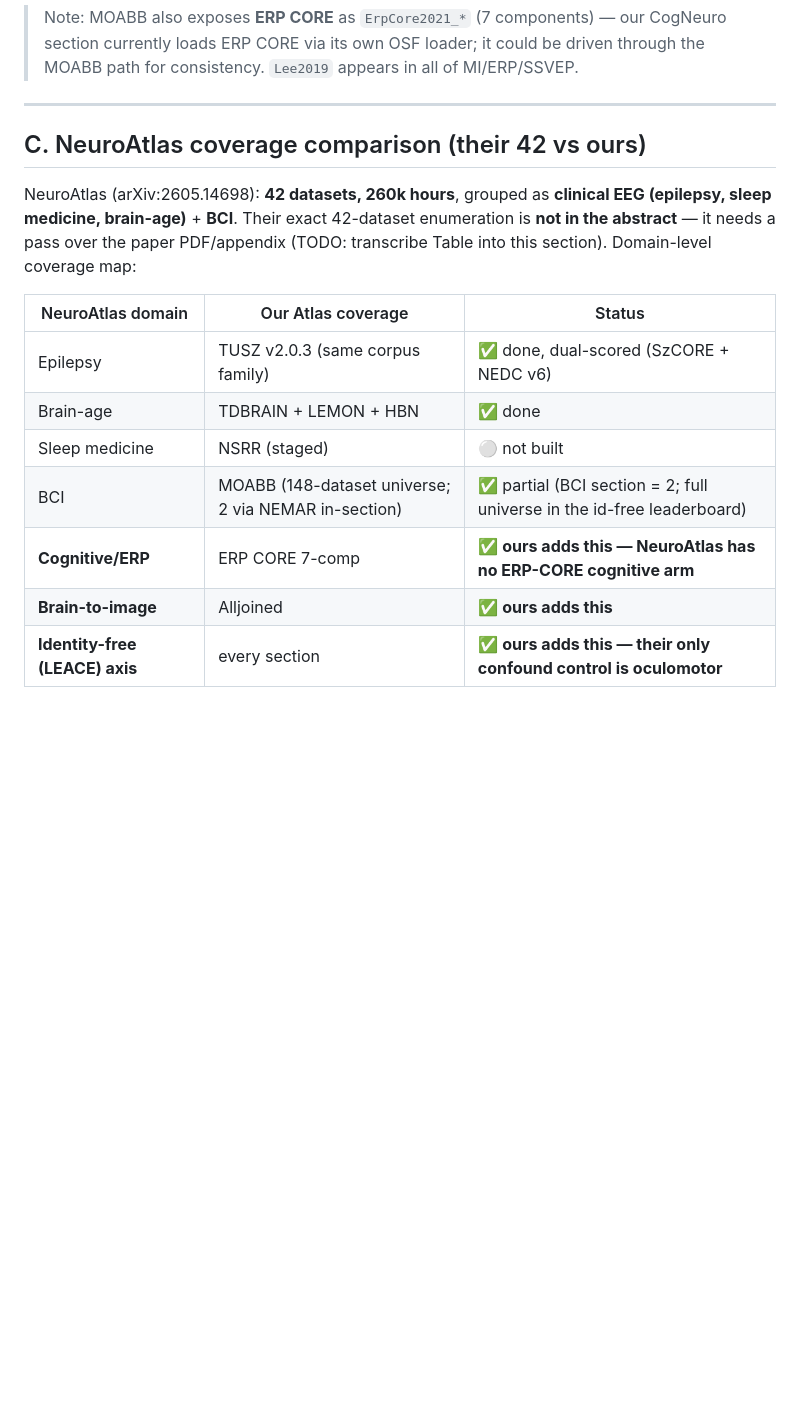
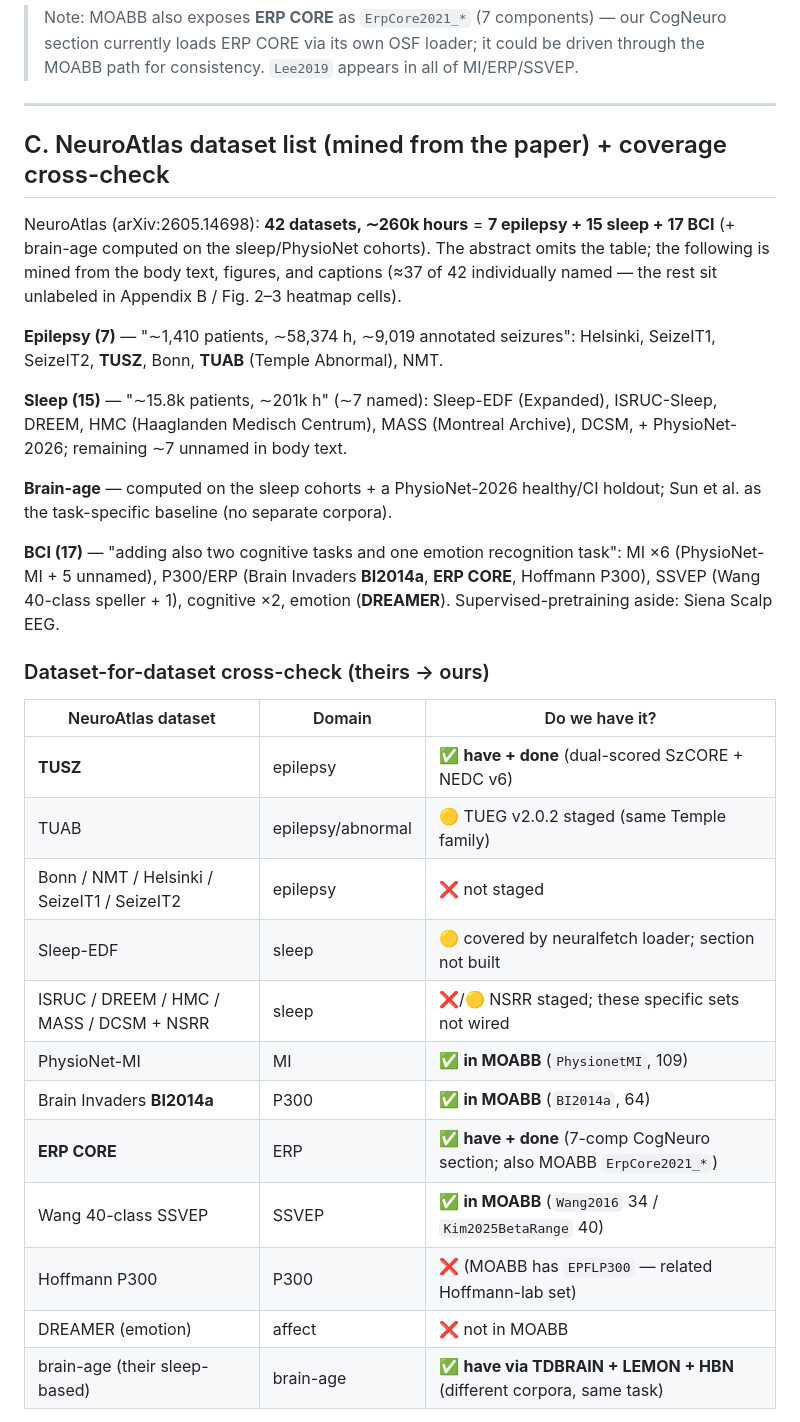
Before and after one commit to m9h/emeg-fm, a Markdown page: docs/atlas_datasets.md, the part around one of its changes. GitHub-like rendering; blank space fills up the shorter version.

Commit message:
docs: fill NeuroAtlas dataset list from paper text/figures + dataset-for-dataset cross-check
Mined NeuroAtlas's 42 (7 epilepsy + 15 sleep + 17 BCI) from the body/figures/captions
(~37 named). Replaced the domain-only stub in Part C with their actual named datasets +
a theirs->ours cross-check. Key finding: MOABB already contains their core BCI sets
(PhysioNet-MI, BI2014a, ERP CORE, Wang SSVEP) -> their whole BCI arm reproducible from
our 148-roster with no new staging; we already did TUSZ (dual-scored) + ERP CORE. Gaps
= their non-Temple epilepsy (Bonn/NMT/SeizeIT/Helsinki) + sleep cohorts (NSRR unbuilt).

Co-Authored-By: Claude Opus 4.8 <noreply@anthropic.com>
Claude-Session: https://claude.ai/code/session_01X1ePqPtaCqpvQxffFbf7s5

```diff
--- a/docs/atlas_datasets.md
+++ b/docs/atlas_datasets.md
@@ -68,20 +68,42 @@ Rodrigues2017 (19), Hinss2021 (15), Cattan2019_PHMD (12)
 
 ---
 
-## C. NeuroAtlas coverage comparison (their 42 vs ours)
+## C. NeuroAtlas dataset list (mined from the paper) + coverage cross-check
 
-NeuroAtlas (arXiv:2605.14698): **42 datasets, 260k hours**, grouped as **clinical EEG
-(epilepsy, sleep medicine, brain-age)** + **BCI**. Their exact 42-dataset enumeration is
-**not in the abstract** — it needs a pass over the paper PDF/appendix (TODO: transcribe
-Table into this section). Domain-level coverage map:
+NeuroAtlas (arXiv:2605.14698): **42 datasets, ∼260k hours** = **7 epilepsy + 15 sleep +
+17 BCI** (+ brain-age computed on the sleep/PhysioNet cohorts). The abstract omits the
+table; the following is mined from the body text, figures, and captions (≈37 of 42
+individually named — the rest sit unlabeled in Appendix B / Fig. 2–3 heatmap cells).
 
-| NeuroAtlas domain | Our Atlas coverage | Status |
+**Epilepsy (7)** — "∼1,410 patients, ∼58,374 h, ∼9,019 annotated seizures":
+Helsinki, SeizeIT1, SeizeIT2, **TUSZ**, Bonn, **TUAB** (Temple Abnormal), NMT.
+
+**Sleep (15)** — "∼15.8k patients, ∼201k h" (∼7 named): Sleep-EDF (Expanded), ISRUC-Sleep,
+DREEM, HMC (Haaglanden Medisch Centrum), MASS (Montreal Archive), DCSM, + PhysioNet-2026;
+remaining ∼7 unnamed in body text.
+
+**Brain-age** — computed on the sleep cohorts + a PhysioNet-2026 healthy/CI holdout;
+Sun et al. as the task-specific baseline (no separate corpora).
+
+**BCI (17)** — "adding also two cognitive tasks and one emotion recognition task":
+MI ×6 (PhysioNet-MI + 5 unnamed), P300/ERP (Brain Invaders **BI2014a**, **ERP CORE**,
+Hoffmann P300), SSVEP (Wang 40-class speller + 1), cognitive ×2, emotion (**DREAMER**).
+Supervised-pretraining aside: Siena Scalp EEG.
+
+### Dataset-for-dataset cross-check (theirs → ours)
+
+| NeuroAtlas dataset | Domain | Do we have it? |
 |---|---|---|
-| Epilepsy | TUSZ v2.0.3 (same corpus family) | ✅ done, dual-scored (SzCORE + NEDC v6) |
-| Brain-age | TDBRAIN + LEMON + HBN | ✅ done |
-| Sleep medicine | NSRR (staged) | ⚪ not built |
-| BCI | MOABB (148-dataset universe; 2 via NEMAR in-section) | ✅ partial (BCI section = 2; full universe in the id-free leaderboard) |
-| **Cognitive/ERP** | ERP CORE 7-comp | ✅ **ours adds this — NeuroAtlas has no ERP-CORE cognitive arm** |
-| **Brain-to-image** | Alljoined | ✅ **ours adds this** |
-| **Identity-free (LEACE) axis** | every section | ✅ **ours adds this — their only confound control is oculomotor** |
+| **TUSZ** | epilepsy | ✅ **have + done** (dual-scored SzCORE + NEDC v6) |
+| TUAB | epilepsy/abnormal | 🟡 TUEG v2.0.2 staged (same Temple family) |
+| Bonn / NMT / Helsinki / SeizeIT1 / SeizeIT2 | epilepsy | ❌ not staged |
+| Sleep-EDF | sleep | 🟡 covered by neuralfetch loader; section not built |
+| ISRUC / DREEM / HMC / MASS / DCSM + NSRR | sleep | ❌/🟡 NSRR staged; these specific sets not wired |
+| PhysioNet-MI | MI | ✅ **in MOABB** (`PhysionetMI`, 109) |
+| Brain Invaders **BI2014a** | P300 | ✅ **in MOABB** (`BI2014a`, 64) |
+| **ERP CORE** | ERP | ✅ **have + done** (7-comp CogNeuro section; also MOABB `ErpCore2021_*`) |
+| Wang 40-class SSVEP | SSVEP | ✅ **in MOABB** (`Wang2016` 34 / `Kim2025BetaRange` 40) |
+| Hoffmann P300 | P300 | ❌ (MOABB has `EPFLP300` — related Hoffmann-lab set) |
+| DREAMER (emotion) | affect | ❌ not in MOABB |
+| brain-age (their sleep-based) | brain-age | ✅ **have via TDBRAIN + LEMON + HBN** (different corpora, same task) |
 
```
Also changed, not shown: other parts of docs/atlas_datasets.md (+13 -2 lines).
